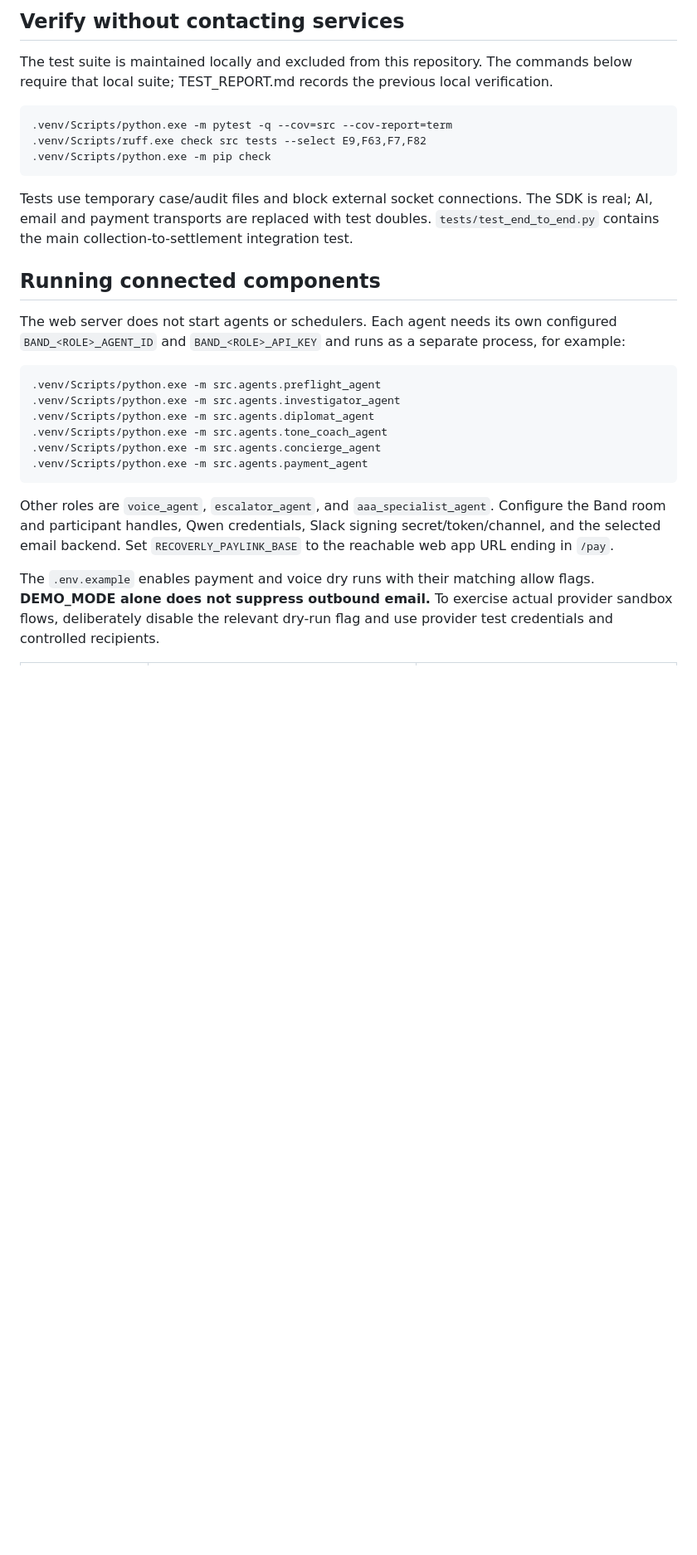
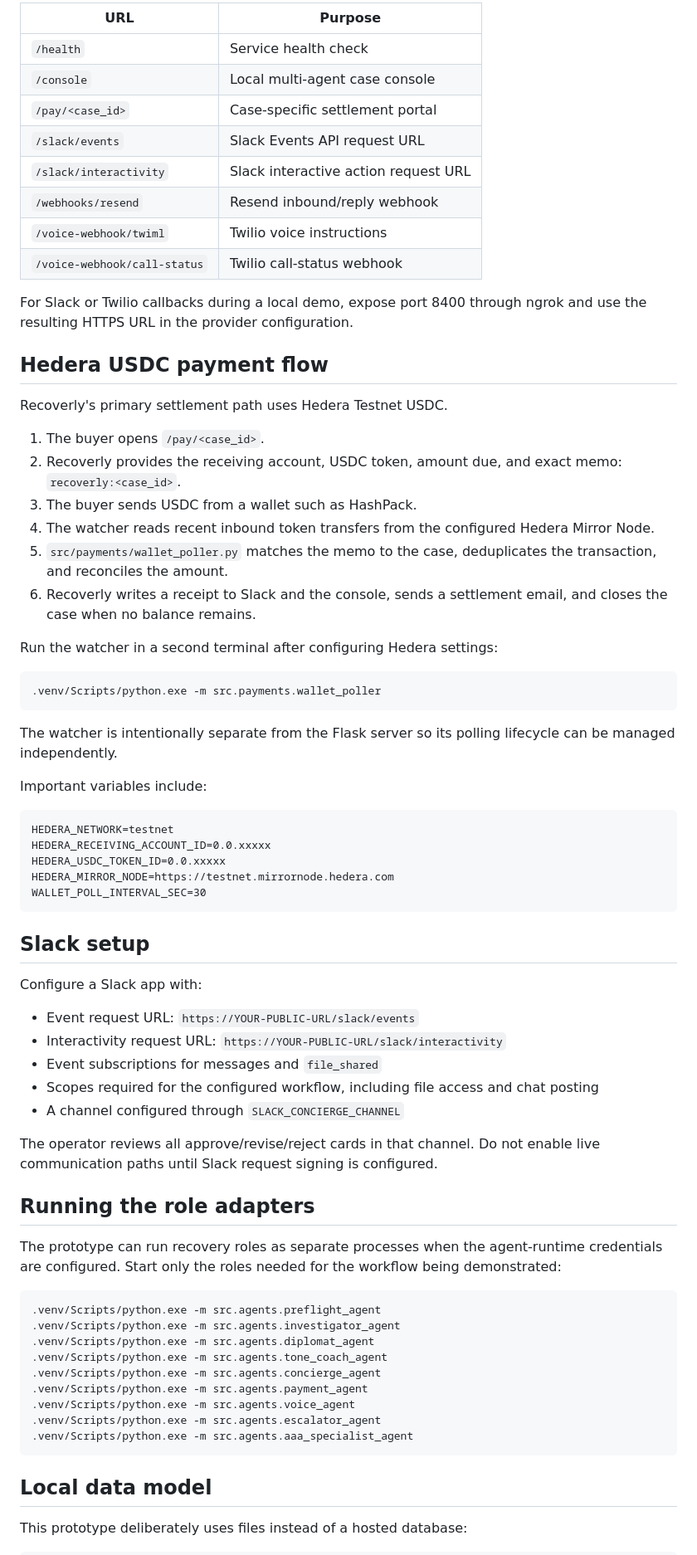
Before and after one commit to i-mwangi/1two3four5, a Markdown page: README.md, the part around one of its changes. Shown at 83% size. GitHub-like rendering; blank space fills up the shorter version.

Commit message:
docs: update README with exporter workflow and Hedera demo guide

````diff
--- a/README.md
+++ b/README.md
@@ -25,19 +109,61 @@ The server binds to `127.0.0.1:8400`; `/health` returns service health. `/pay/<c
 
-## Verify without contacting services
+| URL | Purpose |
+|---|---|
+| `/health` | Service health check |
+| `/console` | Local multi-agent case console |
+| `/pay/<case_id>` | Case-specific settlement portal |
+| `/slack/events` | Slack Events API request URL |
+| `/slack/interactivity` | Slack interactive action request URL |
+| `/webhooks/resend` | Resend inbound/reply webhook |
+| `/voice-webhook/twiml` | Twilio voice instructions |
+| `/voice-webhook/call-status` | Twilio call-status webhook |
 
-The test suite is maintained locally and excluded from this repository. The commands below require that local suite; TEST_REPORT.md records the previous local verification.
+For Slack or Twilio callbacks during a local demo, expose port 8400 through ngrok and use the resulting HTTPS URL in the provider configuration.
+
+## Hedera USDC payment flow
+
+Recoverly's primary settlement path uses Hedera Testnet USDC.
+
+1. The buyer opens `/pay/<case_id>`.
+2. Recoverly provides the receiving account, USDC token, amount due, and exact memo: `recoverly:<case_id>`.
+3. The buyer sends USDC from a wallet such as HashPack.
+4. The watcher reads recent inbound token transfers from the configured Hedera Mirror Node.
+5. `src/payments/wallet_poller.py` matches the memo to the case, deduplicates the transaction, and reconciles the amount.
+6. Recoverly writes a receipt to Slack and the console, sends a settlement email, and closes the case when no balance remains.
+
+Run the watcher in a second terminal after configuring Hedera settings:
 
 ```powershell
-.venv/Scripts/python.exe -m pytest -q --cov=src --cov-report=term
-.venv/Scripts/ruff.exe check src tests --select E9,F63,F7,F82
-.venv/Scripts/python.exe -m pip check
+.venv/Scripts/python.exe -m src.payments.wallet_poller
 ```
 
-Tests use temporary case/audit files and block external socket connections. The SDK is real; AI, email and payment transports are replaced with test doubles. `tests/test_end_to_end.py` contains the main collection-to-settlement integration test.
+The watcher is intentionally separate from the Flask server so its polling lifecycle can be managed independently.
 
-## Running connected components
+Important variables include:
 
-The web server does not start agents or schedulers. Each agent needs its own configured `BAND_<ROLE>_AGENT_ID` and `BAND_<ROLE>_API_KEY` and runs as a separate process, for example:
+```text
+HEDERA_NETWORK=testnet
+HEDERA_RECEIVING_ACCOUNT_ID=0.0.xxxxx
+HEDERA_USDC_TOKEN_ID=0.0.xxxxx
+HEDERA_MIRROR_NODE=https://testnet.mirrornode.hedera.com
+WALLET_POLL_INTERVAL_SEC=30
+```
+
+## Slack setup
+
+Configure a Slack app with:
+
+- Event request URL: `https://YOUR-PUBLIC-URL/slack/events`
+- Interactivity request URL: `https://YOUR-PUBLIC-URL/slack/interactivity`
+- Event subscriptions for messages and `file_shared`
+- Scopes required for the configured workflow, including file access and chat posting
+- A channel configured through `SLACK_CONCIERGE_CHANNEL`
+
+The operator reviews all approve/revise/reject cards in that channel. Do not enable live communication paths until Slack request signing is configured.
+
+## Running the role adapters
+
+The prototype can run recovery roles as separate processes when the agent-runtime credentials are configured. Start only the roles needed for the workflow being demonstrated:
 
 ```powershell
 .venv/Scripts/python.exe -m src.agents.preflight_agent
@@ -46,9 +172,12 @@ The web server does not start agents or schedulers. Each agent needs its own con
 .venv/Scripts/python.exe -m src.agents.tone_coach_agent
 .venv/Scripts/python.exe -m src.agents.concierge_agent
 .venv/Scripts/python.exe -m src.agents.payment_agent
+.venv/Scripts/python.exe -m src.agents.voice_agent
+.venv/Scripts/python.exe -m src.agents.escalator_agent
+.venv/Scripts/python.exe -m src.agents.aaa_specialist_agent
 ```
 
-Other roles are `voice_agent`, `escalator_agent`, and `aaa_specialist_agent`. Configure the Band room and participant handles, Qwen credentials, Slack signing secret/token/channel, and the selected email backend. Set `RECOVERLY_PAYLINK_BASE` to the reachable web app URL ending in `/pay`.
+## Local data model
 
-The `.env.example` enables payment and voice dry runs with their matching allow flags. **DEMO_MODE alone does not suppress outbound email.** To exercise actual provider sandbox flows, deliberately disable the relevant dry-run flag and use provider test credentials and controlled recipients.
+This prototype deliberately uses files instead of a hosted database:
 
````
Also changed, not shown: other parts of README.md (+122 -19 lines).
